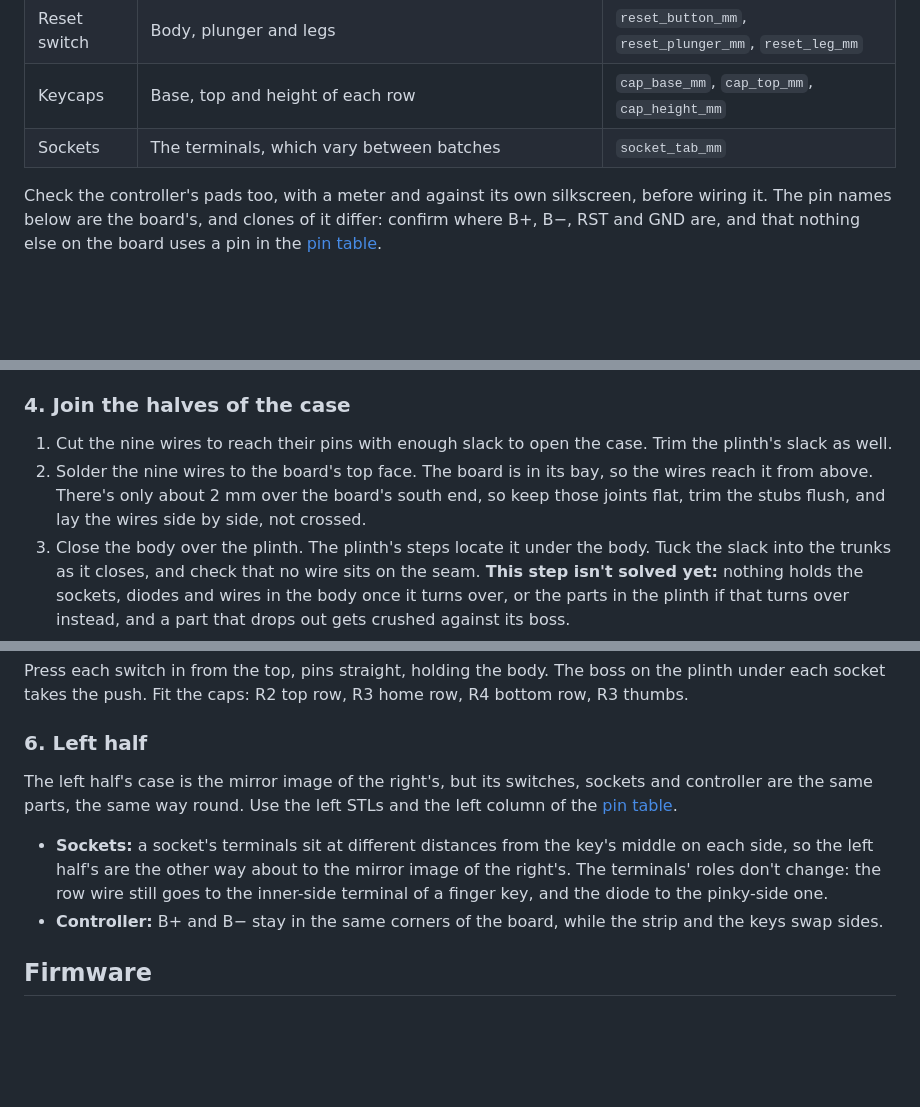
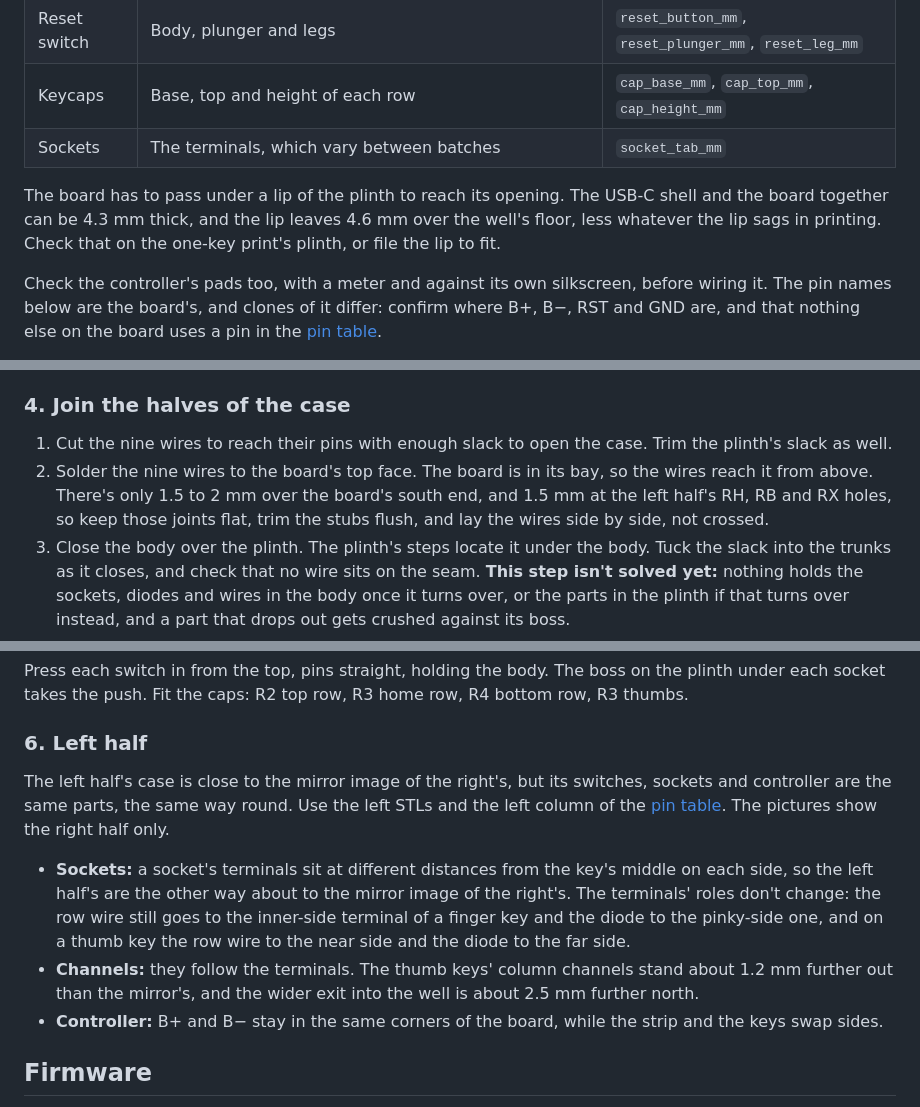
Before and after one commit to shishberg/capybara, a Markdown page: lowpro/BUILD.md, 3 parts joined by grey strips. GitHub-like rendering; blank space fills up the shorter version.

Commit message:
lowpro: the build instructions take the second review's corrections: the board's tilt past the lip, the ceiling over the left board, and how the left half differs from a mirror
Co-Authored-By: Claude Opus 5.5 <noreply@anthropic.com>
Claude-Session: https://claude.ai/code/session_01JY3j2rbXAyijn67KRK8qDW

```diff
--- a/lowpro/BUILD.md
+++ b/lowpro/BUILD.md
@@ -70,6 +70,11 @@ parameter in `lowpro/params.py` before printing:
 | Reset switch | Body, plunger and legs | `reset_button_mm`, `reset_plunger_mm`, `reset_leg_mm` |
 | Keycaps | Base, top and height of each row | `cap_base_mm`, `cap_top_mm`, `cap_height_mm` |
 | Sockets | The terminals, which vary between batches | `socket_tab_mm` |
+
+The board has to pass under a lip of the plinth to reach its opening. The USB-C
+shell and the board together can be 4.3 mm thick, and the lip leaves 4.6 mm over the
+well's floor, less whatever the lip sags in printing. Check that on the one-key print's
+plinth, or file the lip to fit.
 
 Check the controller's pads too, with a meter and against its own silkscreen, before
 wiring it. The pin names below are the board's, and clones of it differ: confirm
@@ -271,8 +276,8 @@ proud gets pinched at the seam.
 1. Cut the nine wires to reach their pins with enough slack to open the case. Trim
    the plinth's slack as well.
 2. Solder the nine wires to the board's top face. The board is in its bay, so the
-   wires reach it from above. There's only about 2 mm over the board's south end, so
-   keep those joints flat, trim the stubs flush, and lay the wires side by side, not
+   wires reach it from above. There's only 1.5 to 2 mm over the board's south end, and
+   1.5 mm at the left half's RH, RB and RX holes, so keep those joints flat, trim the stubs flush, and lay the wires side by side, not
    crossed.
 3. Close the body over the plinth. The plinth's steps locate it under the body. Tuck
    the slack into the trunks as it closes, and check that no wire sits on the seam.
@@ -291,14 +296,18 @@ bottom row, R3 thumbs.
 
 ### 6. Left half
 
-The left half's case is the mirror image of the right's, but its switches, sockets
-and controller are the same parts, the same way round. Use the left STLs and the left
-column of the [pin table](#pins).
+The left half's case is close to the mirror image of the right's, but its switches,
+sockets and controller are the same parts, the same way round. Use the left STLs and
+the left column of the [pin table](#pins). The pictures show the right half only.
 
 - **Sockets:** a socket's terminals sit at different distances from the key's middle
   on each side, so the left half's are the other way about to the mirror image of the
   right's. The terminals' roles don't change: the row wire still goes to the inner-side
-  terminal of a finger key, and the diode to the pinky-side one.
+  terminal of a finger key and the diode to the pinky-side one, and on a thumb key the
+  row wire to the near side and the diode to the far side.
+- **Channels:** they follow the terminals. The thumb keys' column channels stand about
+  1.2 mm further out than the mirror's, and the wider exit into the well is about
+  2.5 mm further north.
 - **Controller:** B+ and B− stay in the same corners of the board, while the strip
   and the keys swap sides.
 
```
Also changed, not shown: other parts of lowpro/BUILD.md (+5 -3 lines).
